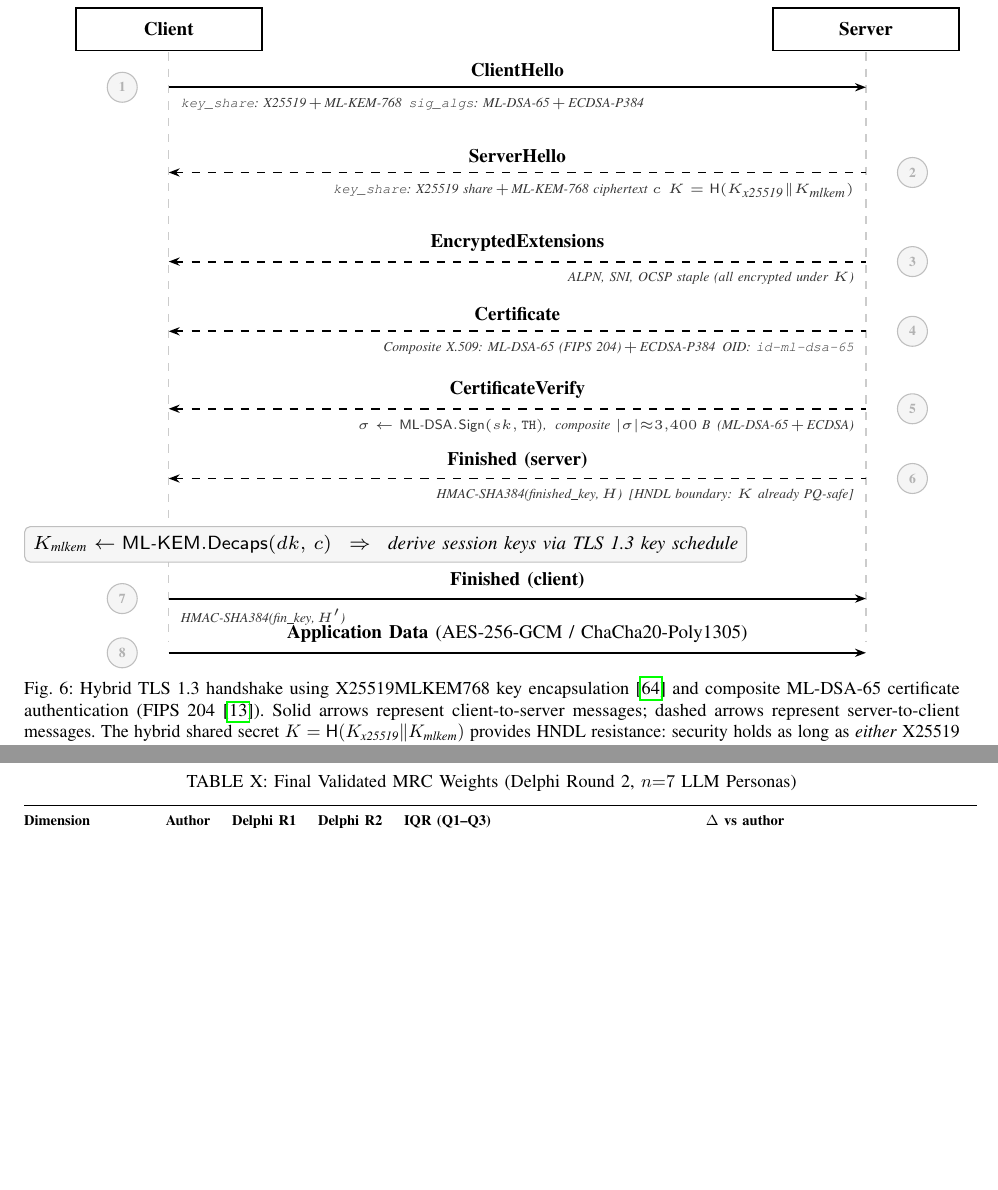
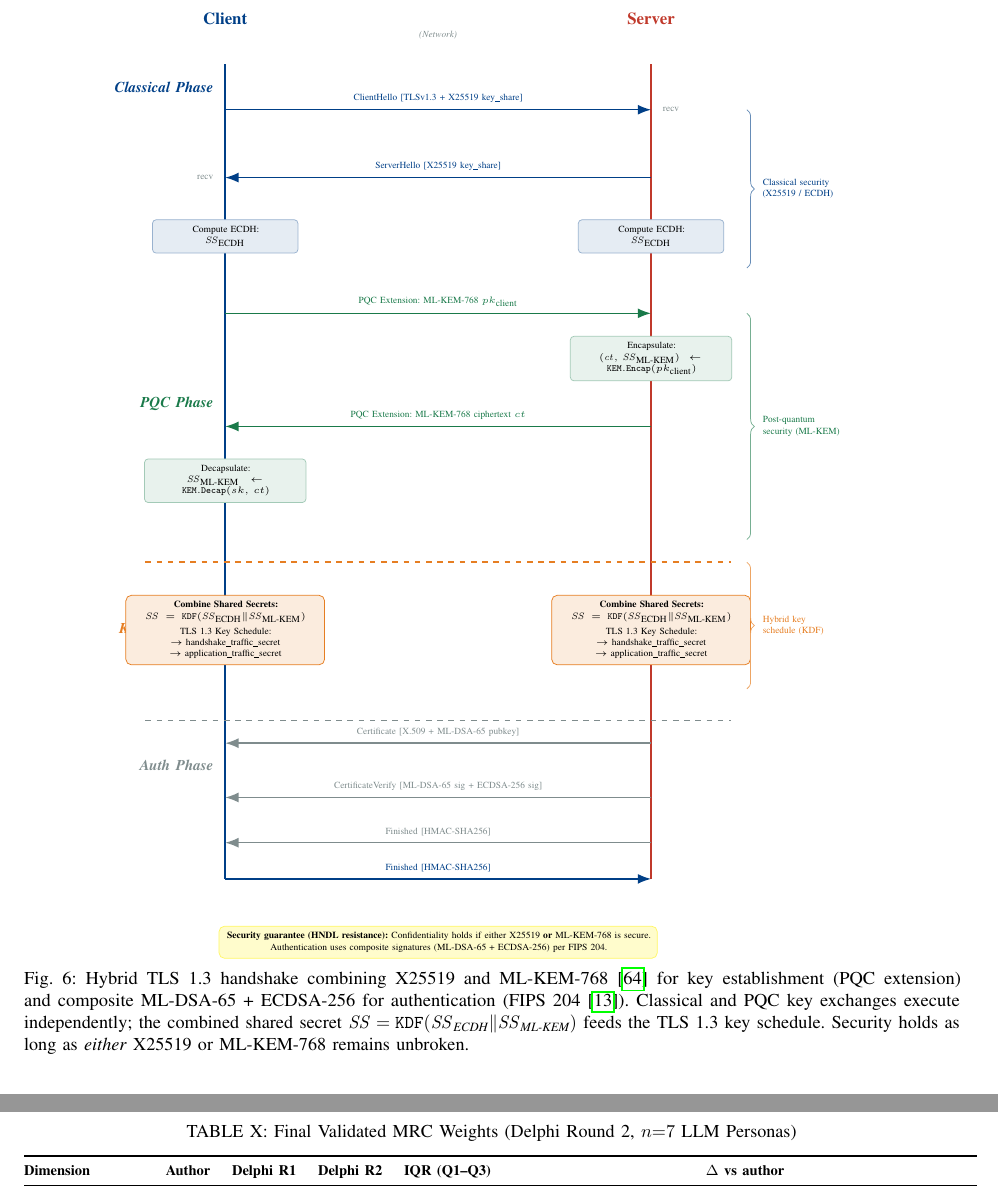
Before and after one commit to ufxa/Survey-Post-quantum-cryptography-migration-survey, a LaTeX paper (pqc_survey_main.tex): two parts of pages 9 and 16 of 27 before the commit and two parts of pages 9 and 17 of 27 after it, joined at a grey line, cut so that both start at the same text, the shorter picture padded with empty space. Compiled offline with pdfLaTeX.

Commit message:
Restore original TLS sequence diagram logic in TikZ (4-phase structure)
Faithfully reproduces the original hybrid_tls_sequence layout:
- Classical Phase (blue): ClientHello / ServerHello / local ECDH compute
- PQC Phase (green): ML-KEM-768 pk exchange, Encap, ct return, Decap
- Key Derivation (orange): SS=KDF(SS_ECDH || SS_MLKEM) on both sides
- Auth Phase (gray): Certificate, CertificateVerify, Finished x2
- Right-margin brace annotations per security layer
- Security guarantee note at bottom

Co-Authored-By: Claude Sonnet 4.6 <noreply@anthropic.com>

```diff
--- a/pqc_survey_main.tex
+++ b/pqc_survey_main.tex
@@ -27,7 +27,7 @@
 \usepackage{microtype}
 \usepackage{enumitem}
 \usepackage{tikz}
-\usetikzlibrary{arrows.meta}
+\usetikzlibrary{arrows.meta,decorations.pathreplacing}
 \usepackage{pgfplots}
 \pgfplotsset{compat=1.18}
 \usepackage{pgf-pie}
@@ -825,106 +825,145 @@ shows the hybrid TLS~1.3~+ PQC handshake sequence.
 
 \begin{figure*}[!t]
 \centering
-\resizebox{\linewidth}{!}{%
-\begin{tikzpicture}[
-  font=\scriptsize,
-  actor/.style={draw=black, line width=0.6pt, fill=white,
-                minimum width=2.4cm, minimum height=0.55cm,
-                align=center, font=\scriptsize\bfseries},
-  life/.style={draw=gray!40, dashed, line width=0.4pt},
-  msg/.style={-{Stealth[length=4pt,width=3pt]}, line width=0.7pt, black},
-  rmsg/.style={{Stealth[length=4pt,width=3pt]}-, line width=0.7pt,
-               black, dashed},
-  seqstep/.style={circle, draw=gray!50, fill=gray!8, inner sep=0pt,
-                  font=\tiny\bfseries, text=gray!60, minimum size=11pt},
-  local/.style={draw=gray!50, fill=gray!7, rounded corners=2pt,
-                inner sep=3pt, font=\scriptsize\itshape, align=center},
-  ann/.style={font=\tiny\itshape, align=left, text=black!80, inner sep=0pt},
-]
-
-\def\CX{4.5}
-\def\SX{13.5}
-\def\BOT{-8.2}
-
-%% Actor boxes
-\node[actor] (C) at (\CX, 0) {Client};
-\node[actor] (S) at (\SX, 0) {Server};
-
-%% Lifelines
-\draw[life] (\CX,-0.3) -- (\CX,\BOT+0.3);
-\draw[life] (\SX,-0.3) -- (\SX,\BOT+0.3);
-
-%% 1  ClientHello
-\node[seqstep] at (\CX-0.6,-0.75) {1};
-\draw[msg] (\CX,-0.75) -- (\SX,-0.75)
-  node[midway, above, font=\scriptsize\bfseries] {ClientHello};
-\node[ann, anchor=north west] at (\CX+0.15,-0.88) {%
-  \texttt{key\_share}: X25519\,$+$\,ML-KEM-768\enspace
-  \texttt{sig\_algs}: ML-DSA-65\,$+$\,ECDSA-P384};
-
-%% 2  ServerHello
-\node[seqstep] at (\SX+0.6,-1.85) {2};
-\draw[rmsg] (\CX,-1.85) -- (\SX,-1.85)
-  node[midway, above, font=\scriptsize\bfseries] {ServerHello};
-\node[ann, anchor=north east] at (\SX-0.15,-1.98) {%
-  \texttt{key\_share}: X25519 share\,$+$\,ML-KEM-768 ciphertext $c$\enspace
-  $K = \mathsf{H}(K_{\textit{x25519}} \| K_{\textit{mlkem}})$};
-
-%% 3  EncryptedExtensions
-\node[seqstep] at (\SX+0.6,-3.0) {3};
-\draw[rmsg] (\CX,-3.0) -- (\SX,-3.0)
-  node[midway, above, font=\scriptsize\bfseries] {EncryptedExtensions};
-\node[ann, anchor=north east] at (\SX-0.15,-3.13) {ALPN, SNI, OCSP staple (all encrypted under $K$)};
-
-%% 4  Certificate
-\node[seqstep] at (\SX+0.6,-3.9) {4};
-\draw[rmsg] (\CX,-3.9) -- (\SX,-3.9)
-  node[midway, above, font=\scriptsize\bfseries] {Certificate};
-\node[ann, anchor=north east] at (\SX-0.15,-4.03) {%
-  Composite X.509: ML-DSA-65 (FIPS~204)\,$+$\,ECDSA-P384\enspace OID: \texttt{id-ml-dsa-65}};
-
-%% 5  CertificateVerify
-\node[seqstep] at (\SX+0.6,-4.9) {5};
-\draw[rmsg] (\CX,-4.9) -- (\SX,-4.9)
-  node[midway, above, font=\scriptsize\bfseries] {CertificateVerify};
-\node[ann, anchor=north east] at (\SX-0.15,-5.03) {%
-  $\sigma \leftarrow \mathsf{ML\text{-}DSA.Sign}(sk,\mathtt{TH})$,\;
-  composite $|\sigma|{\approx}3{,}400$~B\enspace (ML-DSA-65\,$+$\,ECDSA)};
-
-%% 6  Finished (server)
-\node[seqstep] at (\SX+0.6,-5.8) {6};
-\draw[rmsg] (\CX,-5.8) -- (\SX,-5.8)
-  node[midway, above, font=\scriptsize\bfseries] {Finished (server)};
-\node[ann, anchor=north east] at (\SX-0.15,-5.93) {%
-  HMAC-SHA384(\textit{finished\_key},\,$H$)\enspace [HNDL boundary: $K$ already PQ-safe]};
-
-%% Local action: decapsulate
-\node[local] at (\CX+2.8,-6.65) {%
-  $K_{\textit{mlkem}} \leftarrow \mathsf{ML\text{-}KEM.Decaps}(dk,\,c)$
-  \;\;$\Rightarrow$\;\; derive session keys via TLS~1.3 key schedule};
-
-%% 7  Finished (client)
-\node[seqstep] at (\CX-0.6,-7.35) {7};
-\draw[msg] (\CX,-7.35) -- (\SX,-7.35)
-  node[midway, above, font=\scriptsize\bfseries] {Finished (client)};
-\node[ann, anchor=north west] at (\CX+0.15,-7.48) {%
-  HMAC-SHA384(\textit{fin\_key},\,$H'$)};
-
-%% 8  Application Data
-\node[seqstep] at (\CX-0.6,-8.05) {8};
-\draw[msg] (\CX,-8.05) -- (\SX,-8.05)
-  node[midway, above, font=\scriptsize\bfseries]
-  {Application Data \textnormal{(AES-256-GCM / ChaCha20-Poly1305)}};
+\resizebox{0.82\linewidth}{!}{%
+\begin{tikzpicture}[x=1cm, y=0.85cm]
+
+\definecolor{cblue}{HTML}{003f87}
+\definecolor{cred}{HTML}{c0392b}
+\definecolor{cgreen}{HTML}{1a7a4a}
+\definecolor{corange}{HTML}{e67e22}
+\definecolor{cgray}{HTML}{7f8c8d}
+
+% ── Actor labels ─────────────────────────────────────────────────────────────
+\node[font=\small\bfseries, color=cblue] at (0,  1.0) {Client};
+\node[font=\small\bfseries, color=cred]  at (8,  1.0) {Server};
+\node[font=\tiny, color=cgray]           at (4, 0.65) {\textit{(Network)}};
+
+% ── Lifelines ────────────────────────────────────────────────────────────────
+\draw[thick, color=cblue] (0, 0) -- (0,-18);
+\draw[thick, color=cred]  (8, 0) -- (8,-18);
+
+% ── Phase labels (left margin) ───────────────────────────────────────────────
+\node[font=\footnotesize\bfseries\itshape, color=cblue,   left=0.1cm] at (0, -0.5)  {Classical Phase};
+\node[font=\footnotesize\bfseries\itshape, color=cgreen,  left=0.1cm] at (0, -7.5)  {PQC Phase};
+\node[font=\footnotesize\bfseries\itshape, color=corange, left=0.1cm] at (0,-12.5)  {Key Derivation};
+\node[font=\footnotesize\bfseries\itshape, color=cgray,   left=0.1cm] at (0,-15.5)  {Auth Phase};
+
+% ── Classical Phase ──────────────────────────────────────────────────────────
+\draw[-{Latex[length=2.5mm]}, thick, color=cblue]
+  (0,-1.0) -- (8,-1.0)
+  node[midway, above, font=\tiny, color=cblue]
+  {ClientHello [TLSv1.3 + X25519 key\_share]};
+\node[font=\tiny, color=cgray, right=0.1cm] at (8,-1.0) {recv};
+
+\draw[-{Latex[length=2.5mm]}, thick, color=cblue]
+  (8,-2.5) -- (0,-2.5)
+  node[midway, above, font=\tiny, color=cblue]
+  {ServerHello [X25519 key\_share]};
+\node[font=\tiny, color=cgray, left=0.1cm] at (0,-2.5) {recv};
+
+\node[rectangle, fill=cblue!10, draw=cblue!40, font=\tiny,
+      text width=2.5cm, align=center, rounded corners=2pt] at (0,-3.8)
+  {Compute ECDH:\\$\mathit{SS}_\text{ECDH}$};
+\node[rectangle, fill=cblue!10, draw=cblue!40, font=\tiny,
+      text width=2.5cm, align=center, rounded corners=2pt] at (8,-3.8)
+  {Compute ECDH:\\$\mathit{SS}_\text{ECDH}$};
+
+% ── PQC Phase ────────────────────────────────────────────────────────────────
+\draw[-{Latex[length=2.5mm]}, thick, color=cgreen]
+  (0,-5.5) -- (8,-5.5)
+  node[midway, above, font=\tiny, color=cgreen]
+  {PQC Extension: ML-KEM-768 $pk_\text{client}$};
+
+\node[rectangle, fill=cgreen!10, draw=cgreen!40, font=\tiny,
+      text width=2.8cm, align=center, rounded corners=2pt] at (8,-6.5)
+  {Encapsulate:\\$(\mathit{ct},\,\mathit{SS}_\text{ML-KEM}) \leftarrow$\\
+   $\mathtt{KEM.Encap}(pk_\text{client})$};
+
+\draw[-{Latex[length=2.5mm]}, thick, color=cgreen]
+  (8,-8.0) -- (0,-8.0)
+  node[midway, above, font=\tiny, color=cgreen]
+  {PQC Extension: ML-KEM-768 ciphertext $ct$};
+
+\node[rectangle, fill=cgreen!10, draw=cgreen!40, font=\tiny,
+      text width=2.8cm, align=center, rounded corners=2pt] at (0,-9.2)
+  {Decapsulate:\\$\mathit{SS}_\text{ML-KEM} \leftarrow$\\
+   $\mathtt{KEM.Decap}(sk,\,ct)$};
+
+% ── Key Derivation ───────────────────────────────────────────────────────────
+\draw[dashed, thick, color=corange] (-1.5,-11.0) -- (9.5,-11.0);
+
+\node[rectangle, fill=corange!15, draw=corange, font=\tiny,
+      text width=3.5cm, align=center, rounded corners=3pt] at (0,-12.5)
+  {\textbf{Combine Shared Secrets:}\\
+   $\mathit{SS} = \mathtt{KDF}(\mathit{SS}_\text{ECDH} \| \mathit{SS}_\text{ML-KEM})$\\[2pt]
+   TLS 1.3 Key Schedule:\\
+   $\rightarrow$ handshake\_traffic\_secret\\
+   $\rightarrow$ application\_traffic\_secret};
+
+\node[rectangle, fill=corange!15, draw=corange, font=\tiny,
+      text width=3.5cm, align=center, rounded corners=3pt] at (8,-12.5)
+  {\textbf{Combine Shared Secrets:}\\
+   $\mathit{SS} = \mathtt{KDF}(\mathit{SS}_\text{ECDH} \| \mathit{SS}_\text{ML-KEM})$\\[2pt]
+   TLS 1.3 Key Schedule:\\
+   $\rightarrow$ handshake\_traffic\_secret\\
+   $\rightarrow$ application\_traffic\_secret};
+
+% ── Auth Phase ───────────────────────────────────────────────────────────────
+\draw[dashed, thick, color=cgray] (-1.5,-14.5) -- (9.5,-14.5);
+
+\draw[-{Latex[length=2.5mm]}, thick, color=cgray]
+  (8,-15.0) -- (0,-15.0)
+  node[midway, above, font=\tiny, color=cgray]
+  {Certificate [X.509 + ML-DSA-65 pubkey]};
+
+\draw[-{Latex[length=2.5mm]}, thick, color=cgray]
+  (8,-16.2) -- (0,-16.2)
+  node[midway, above, font=\tiny, color=cgray]
+  {CertificateVerify [ML-DSA-65 sig + ECDSA-256 sig]};
+
+\draw[-{Latex[length=2.5mm]}, thick, color=cgray]
+  (8,-17.2) -- (0,-17.2)
+  node[midway, above, font=\tiny, color=cgray]
+  {Finished [HMAC-SHA256]};
+
+\draw[-{Latex[length=2.5mm]}, thick, color=cblue]
+  (0,-18.0) -- (8,-18.0)
+  node[midway, above, font=\tiny, color=cblue]
+  {Finished [HMAC-SHA256]};
+
+% ── Security brace annotations (right margin) ────────────────────────────────
+\draw[decorate, decoration={brace,amplitude=4pt}, color=cblue!60]
+  (9.8,-1.0) -- (9.8,-4.5)
+  node[midway, right=5pt, font=\tiny, color=cblue, text width=2cm]
+  {Classical security\\(X25519 / ECDH)};
+
+\draw[decorate, decoration={brace,amplitude=4pt}, color=cgreen!60]
+  (9.8,-5.5) -- (9.8,-10.5)
+  node[midway, right=5pt, font=\tiny, color=cgreen, text width=2cm]
+  {Post-quantum\\security (ML-KEM)};
+
+\draw[decorate, decoration={brace,amplitude=4pt}, color=corange!70]
+  (9.8,-11.0) -- (9.8,-13.8)
+  node[midway, right=5pt, font=\tiny, color=corange, text width=2cm]
+  {Hybrid key\\schedule (KDF)};
+
+% ── Security guarantee note ──────────────────────────────────────────────────
+\node[rectangle, fill=yellow!20, draw=yellow!60, font=\tiny,
+      text width=8cm, align=center, rounded corners=3pt] at (4,-19.4)
+  {\textbf{Security guarantee (HNDL resistance):}
+   Confidentiality holds if either X25519 \textbf{or} ML-KEM-768 is secure.\\
+   Authentication uses composite signatures (ML-DSA-65 + ECDSA-256) per FIPS~204.};
 
 \end{tikzpicture}%
 }%
-\caption{Hybrid TLS~1.3 handshake using X25519MLKEM768 key encapsulation~\cite{zheng2024mlkemtls}
-  and composite ML-DSA-65 certificate authentication (FIPS~204~\cite{nistfips204}). Solid arrows
-  represent client-to-server messages; dashed arrows represent server-to-client
-  messages. The hybrid shared secret
-  $K = \mathsf{H}(K_{\textit{x25519}} \| K_{\textit{mlkem}})$
-  provides HNDL resistance: security holds as long as \emph{either} X25519 or
-  ML-KEM-768 remains unbroken.}
+\caption{Hybrid TLS~1.3 handshake combining X25519 and ML-KEM-768~\cite{zheng2024mlkemtls}
+  for key establishment (PQC extension) and composite ML-DSA-65 + ECDSA-256
+  for authentication (FIPS~204~\cite{nistfips204}). Classical and PQC key exchanges
+  execute independently; the combined shared secret
+  $\mathit{SS} = \mathtt{KDF}(\mathit{SS}_{\textit{ECDH}} \| \mathit{SS}_{\textit{ML-KEM}})$
+  feeds the TLS~1.3 key schedule.
+  Security holds as long as \emph{either} X25519 or ML-KEM-768 remains unbroken.}
 \label{fig:tls_sequence}
 \end{figure*}
 
```
